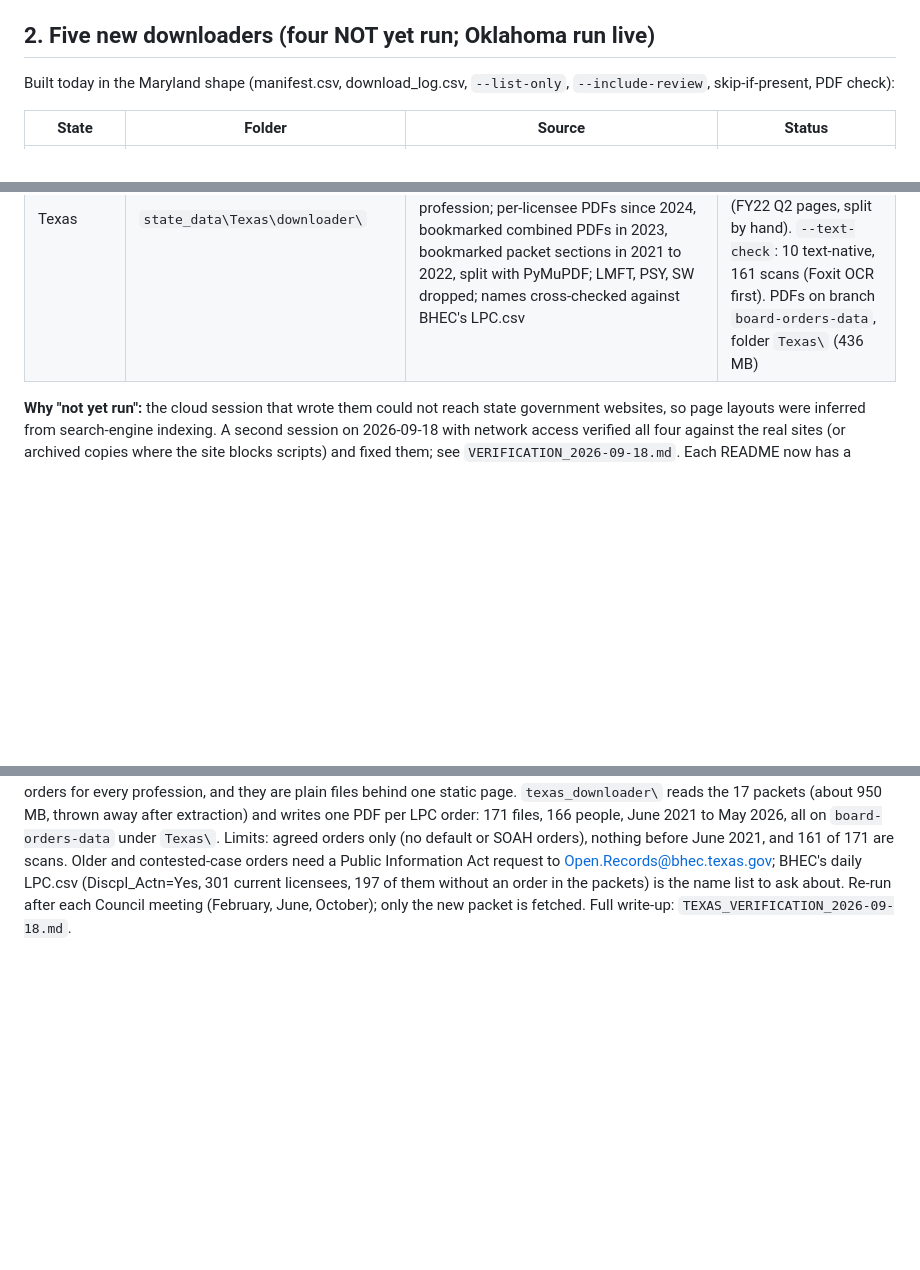
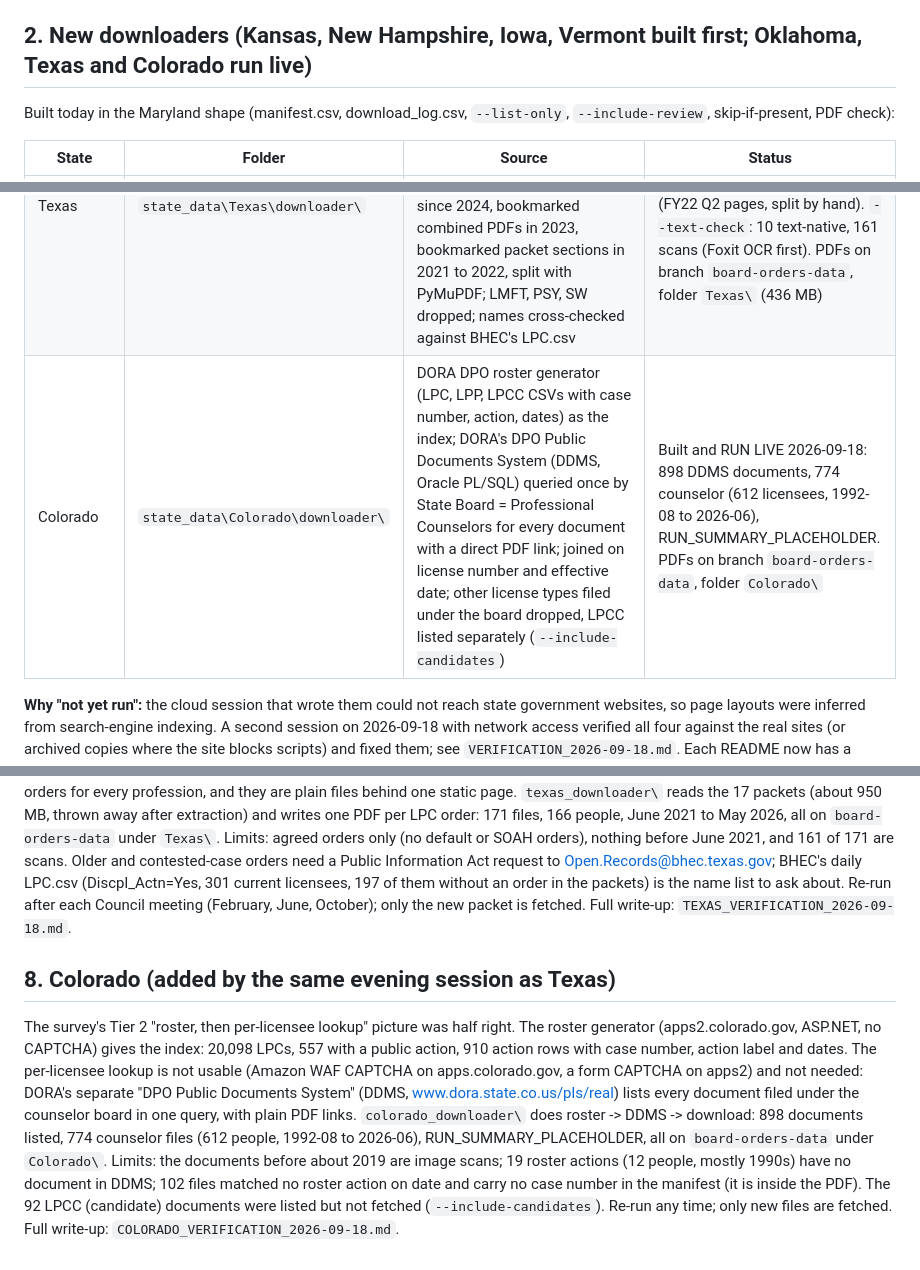
Before and after one commit to richardstrebeck-create/qti-converter, a Markdown page: board-orders/HANDOFF_2026-09-18.md, 3 parts joined by grey strips. Drawn GitHub-style; blank space fills up the shorter version.

Commit message:
Colorado: verification report, survey and handoff rows (download run still in progress; final counts follow)

```diff
--- a/board-orders/HANDOFF_2026-09-18.md
+++ b/board-orders/HANDOFF_2026-09-18.md
@@ -15,7 +15,7 @@ Follows `HANDOFF_2026-09-17.md`. Everything lives under
   published). Texas turned out to be feasible after all: its Council meeting
   packets carry the signed agreed orders (see `TEXAS_VERIFICATION_2026-09-18.md`).
 
-## 2. Five new downloaders (four NOT yet run; Oklahoma run live)
+## 2. New downloaders (Kansas, New Hampshire, Iowa, Vermont built first; Oklahoma, Texas and Colorado run live)
 
 Built today in the Maryland shape (manifest.csv, download_log.csv,
 `--list-only`, `--include-review`, skip-if-present, PDF check):
@@ -28,6 +28,7 @@ Built today in the Maryland shape (manifest.csv, download_log.csv,
 | Vermont | `state_data\Vermont\downloader\` | OPR allied_mental_health SharePoint folder (All Documents page, paged); downloads all, then classifies each PDF from `name_match.csv` (built by `build_vermont_name_list.py` from OPR's monthly discipline reports, run automatically as pass 0) with the PDF text as fallback; unmatched scans go to `review\` for OCR, then `--reclassify` | Listing verified live 2026-09-18: 138 PDFs, all scans. Name-list pass built and run live the same day: 92 monthly reports parsed, 37 LCMHC actions; 36 files proposed counselor, 35 drop, 67 unmatched (56 pre-2019). Downloads not yet run |
 | Oklahoma | `state_data\Oklahoma\downloader\` | OBBHL Thentia register REST calls: disciplined search (186 records, 144 LPC) -> one profile call per LPC -> Public Notices with signed PDF links; LMFT and LBP dropped, LPC Candidates listed separately (`--include-candidates`) | Built and RUN LIVE 2026-09-18: 144 disciplined LPCs, 161 notices (1989 to 2026-08), 39 with an order PDF (2010-04 to 2026-08; 122 notices are index only), 39 downloaded, 0 failed. `--text-check`: 7 text-native, 32 scans (Foxit OCR first). PDFs are on GitHub branch `board-orders-data`, folder `Oklahoma\` |
 | Texas | `state_data\Texas\downloader\` | BHEC Council "Public Meeting Materials" packets (17, Oct 2021 to Jun 2026): the quarterly "Agreed Orders and Dismissals" item holds the signed orders by profession; per-licensee PDFs since 2024, bookmarked combined PDFs in 2023, bookmarked packet sections in 2021 to 2022, split with PyMuPDF; LMFT, PSY, SW dropped; names cross-checked against BHEC's LPC.csv | Built and RUN LIVE 2026-09-18: 171 LPC order files for 166 people (172 orders, FY21 Q4 to FY26 Q3), 0 failed, 1 review file (FY22 Q2 pages, split by hand). `--text-check`: 10 text-native, 161 scans (Foxit OCR first). PDFs on branch `board-orders-data`, folder `Texas\` (436 MB) |
+| Colorado | `state_data\Colorado\downloader\` | DORA DPO roster generator (LPC, LPP, LPCC CSVs with case number, action, dates) as the index; DORA's DPO Public Documents System (DDMS, Oracle PL/SQL) queried once by State Board = Professional Counselors for every document with a direct PDF link; joined on license number and effective date; other license types filed under the board dropped, LPCC listed separately (`--include-candidates`) | Built and RUN LIVE 2026-09-18: 898 DDMS documents, 774 counselor (612 licensees, 1992-08 to 2026-06), RUN_SUMMARY_PLACEHOLDER. PDFs on branch `board-orders-data`, folder `Colorado\` |
 
 **Why "not yet run":** the cloud session that wrote them could not reach state
 government websites, so page layouts were inferred from search-engine
@@ -146,3 +149,23 @@ request to Open.Records@bhec.texas.gov; BHEC's daily LPC.csv
 the packets) is the name list to ask about. Re-run after each Council
 meeting (February, June, October); only the new packet is fetched. Full
 write-up: `TEXAS_VERIFICATION_2026-09-18.md`.
+
+## 8. Colorado (added by the same evening session as Texas)
+
+The survey's Tier 2 "roster, then per-licensee lookup" picture was half
+right. The roster generator (apps2.colorado.gov, ASP.NET, no CAPTCHA)
+gives the index: 20,098 LPCs, 557 with a public action, 910 action rows
+with case number, action label and dates. The per-licensee lookup is not
+usable (Amazon WAF CAPTCHA on apps.colorado.gov, a form CAPTCHA on apps2)
+and not needed: DORA's separate "DPO Public Documents System" (DDMS,
+www.dora.state.co.us/pls/real) lists every document filed under the
+counselor board in one query, with plain PDF links. `colorado_downloader\`
+does roster -> DDMS -> download: 898 documents listed, 774 counselor
+files (612 people, 1992-08 to 2026-06), RUN_SUMMARY_PLACEHOLDER, all on
+`board-orders-data` under `Colorado\`. Limits: the documents before about
+2019 are image scans; 19 roster actions (12 people, mostly 1990s) have no
+document in DDMS; 102 files matched no roster action on date and carry no
+case number in the manifest (it is inside the PDF). The 92 LPCC (candidate)
+documents were listed but not fetched (`--include-candidates`). Re-run any
+time; only new files are fetched. Full write-up:
+`COLORADO_VERIFICATION_2026-09-18.md`.
```
Also changed, not shown: other parts of board-orders/HANDOFF_2026-09-18.md (+2 -0 lines), board-orders/COLORADO_VERIFICATION_2026-09-18.md (added, +259 -0 lines), board-orders/STATE_SURVEY_2026-09-18.md (+2 -2 lines).
